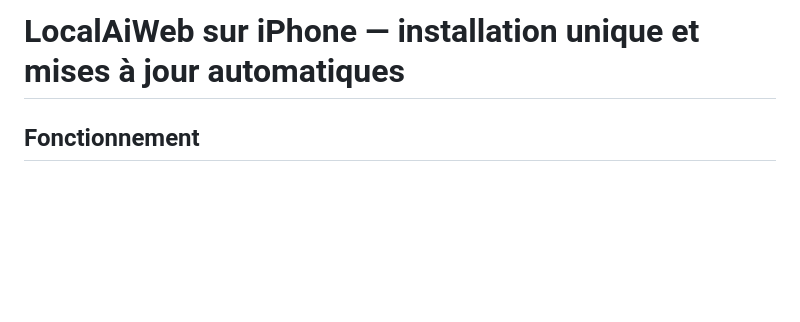
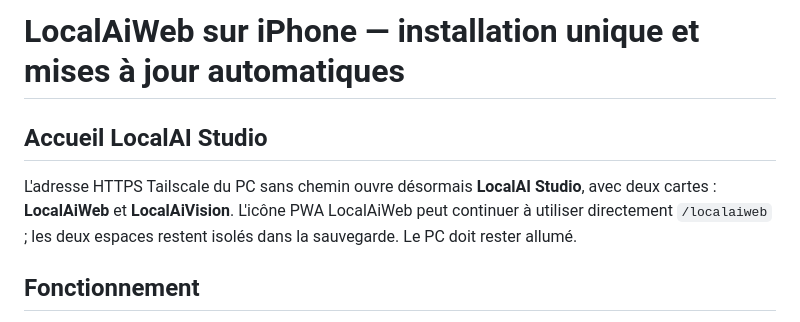
Before and after one commit to descombesclovis-maker/LocalAiVision, a Markdown page: MOBILE_SETUP.md, the part around the change. Rendered like a GitHub page; blank space fills up the shorter version.

Commit message:
Explain new dual-universe root without breaking existing LocalAiWeb iPhone shortcuts

```diff
--- a/MOBILE_SETUP.md
+++ b/MOBILE_SETUP.md
@@ -1,4 +1,8 @@
 # LocalAiWeb sur iPhone — installation unique et mises à jour automatiques
+
+## Accueil LocalAI Studio
+
+L'adresse HTTPS Tailscale du PC sans chemin ouvre désormais **LocalAI Studio**, avec deux cartes : **LocalAiWeb** et **LocalAiVision**. L'icône PWA LocalAiWeb peut continuer à utiliser directement `/localaiweb` ; les deux espaces restent isolés dans la sauvegarde. Le PC doit rester allumé.
 
 ## Fonctionnement
 
```
